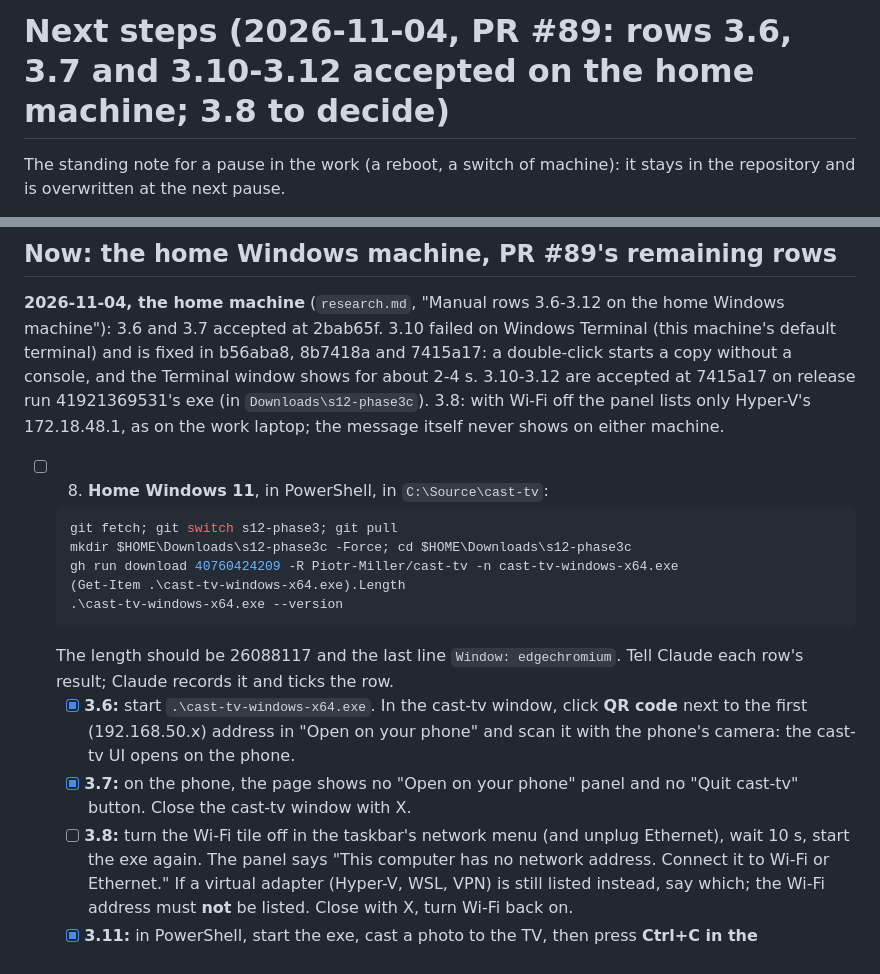
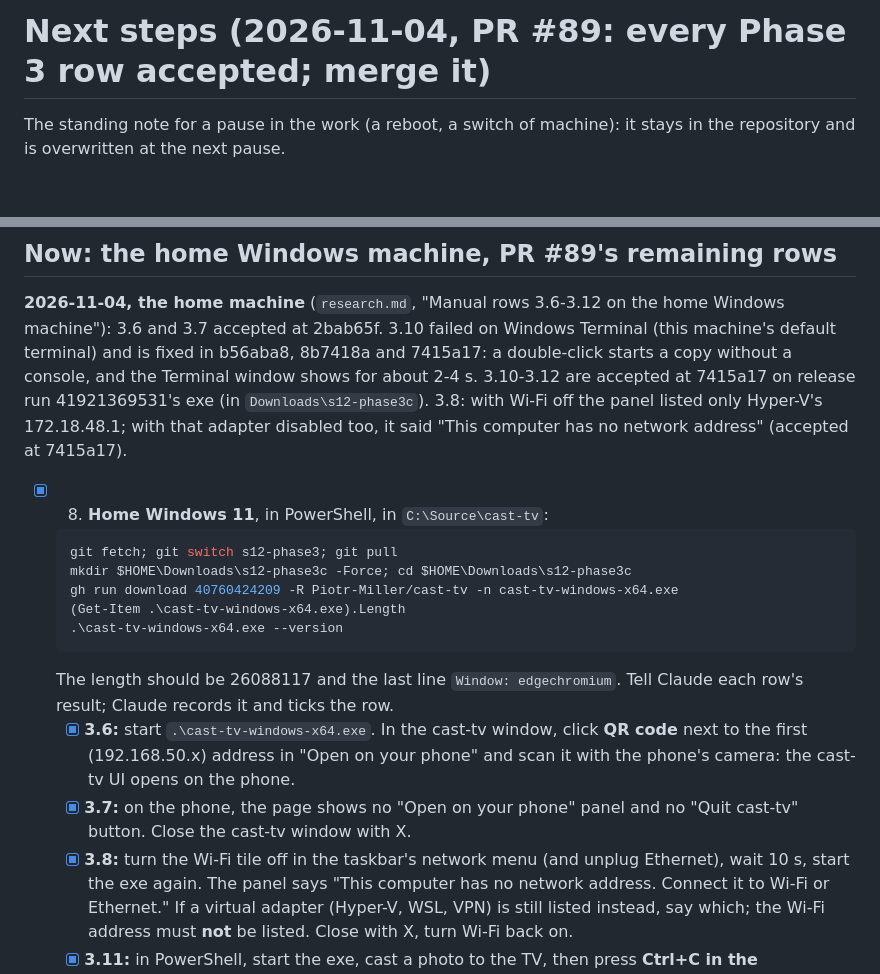
Before and after one commit to Piotr-Miller/cast-tv, a Markdown page: temp_steps.md, 2 parts joined by grey strips. Drawn GitHub-style; blank space fills up the shorter version.

Commit message:
chore(s12-desktop-window): row 3.8 accepted with Hyper-V's adapter off; Phase 3's rows all done
Co-Authored-By: Claude Opus 5.5 <noreply@anthropic.com>

````diff
--- a/temp_steps.md
+++ b/temp_steps.md
@@ -1,4 +1,4 @@
-# Next steps (2026-11-04, PR #89: rows 3.6, 3.7 and 3.10-3.12 accepted on the home machine; 3.8 to decide)
+# Next steps (2026-11-04, PR #89: every Phase 3 row accepted; merge it)
 
 The standing note for a pause in the work (a reboot, a switch of machine): it stays in the
 repository and is overwritten at the next pause.
@@ -43,11 +43,11 @@ machine"): 3.6 and 3.7 accepted at 2bab65f. 3.10 failed on Windows Terminal (thi
 default terminal) and is fixed in b56aba8, 8b7418a and 7415a17: a double-click starts a copy
 without a console, and the Terminal window shows for about 2-4 s. 3.10-3.12 are accepted at
 7415a17 on release run 41921369531's exe (in `Downloads\s12-phase3c`). 3.8: with Wi-Fi off the
-panel lists only Hyper-V's 172.18.48.1, as on the work laptop; the message itself never shows on
-either machine.
+panel listed only Hyper-V's 172.18.48.1; with that adapter disabled too, it said "This computer
+has no network address" (accepted at 7415a17).
 
 
-- [ ] 8. **Home Windows 11**, in PowerShell, in `C:\Source\cast-tv`:
+- [x] 8. **Home Windows 11**, in PowerShell, in `C:\Source\cast-tv`:
    ```powershell
    git fetch; git switch s12-phase3; git pull
    mkdir $HOME\Downloads\s12-phase3c -Force; cd $HOME\Downloads\s12-phase3c
@@ -62,7 +62,7 @@ either machine.
      camera: the cast-tv UI opens on the phone.
    - [x] **3.7:** on the phone, the page shows no "Open on your phone" panel and no "Quit cast-tv"
      button. Close the cast-tv window with X.
-   - [ ] **3.8:** turn the Wi-Fi tile off in the taskbar's network menu (and unplug Ethernet),
+   - [x] **3.8:** turn the Wi-Fi tile off in the taskbar's network menu (and unplug Ethernet),
      wait 10 s, start the exe again. The panel says "This computer has no network address.
      Connect it to Wi-Fi or Ethernet." If a virtual adapter (Hyper-V, WSL, VPN) is still listed
      instead, say which; the Wi-Fi address must **not** be listed. Close with X, turn Wi-Fi back on.
````
Also changed, not shown: 2 other files.
